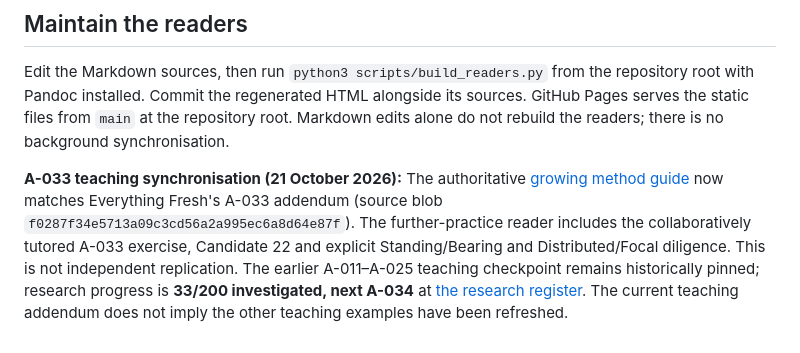
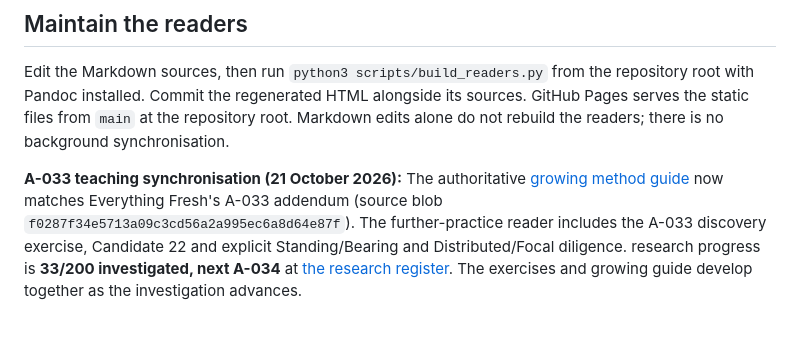
Before and after one commit to TitanicParker/how-to-do-it, a Markdown page: README.md, the part around the change. Rendered like a GitHub page.

Commit message:
Present A-033 as productive discovery rather than methodological disclaimer

```diff
--- a/README.md
+++ b/README.md
@@ -23,4 +23,4 @@ Teaching update: 21 October 2026, against Everything Fresh commit `911699684b509
 
 Edit the Markdown sources, then run `python3 scripts/build_readers.py` from the repository root with Pandoc installed. Commit the regenerated HTML alongside its sources. GitHub Pages serves the static files from `main` at the repository root. Markdown edits alone do not rebuild the readers; there is no background synchronisation.
 
-**A-033 teaching synchronisation (21 October 2026):** The authoritative [growing method guide](Canonical_Resolution_Method.md) now matches Everything Fresh's A-033 addendum (source blob `f0287f34e5713a09c3cd56a2a995ec6a8d64e87f`). The further-practice reader includes the collaboratively tutored A-033 exercise, Candidate 22 and explicit Standing/Bearing and Distributed/Focal diligence. This is not independent replication. The earlier A-011–A-025 teaching checkpoint remains historically pinned; research progress is **33/200 investigated, next A-034** at [the research register](https://github.com/TitanicParker/everything-fresh/blob/main/laboratory/RESOLUTION_REGISTER.md). The current teaching addendum does not imply the other teaching examples have been refreshed.
+**A-033 teaching synchronisation (21 October 2026):** The authoritative [growing method guide](Canonical_Resolution_Method.md) now matches Everything Fresh's A-033 addendum (source blob `f0287f34e5713a09c3cd56a2a995ec6a8d64e87f`). The further-practice reader includes the A-033 discovery exercise, Candidate 22 and explicit Standing/Bearing and Distributed/Focal diligence. research progress is **33/200 investigated, next A-034** at [the research register](https://github.com/TitanicParker/everything-fresh/blob/main/laboratory/RESOLUTION_REGISTER.md). The exercises and growing guide develop together as the investigation advances.
```
